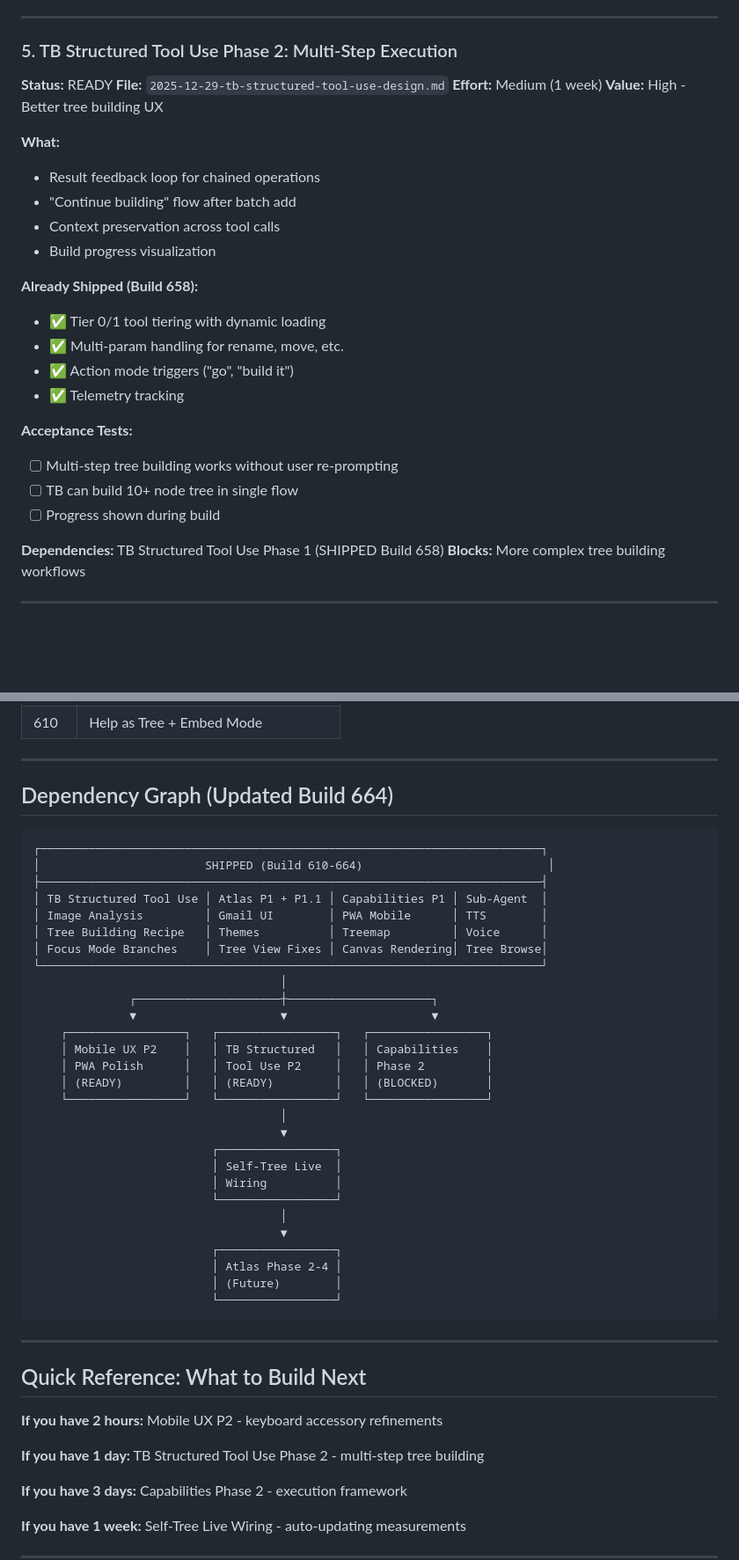
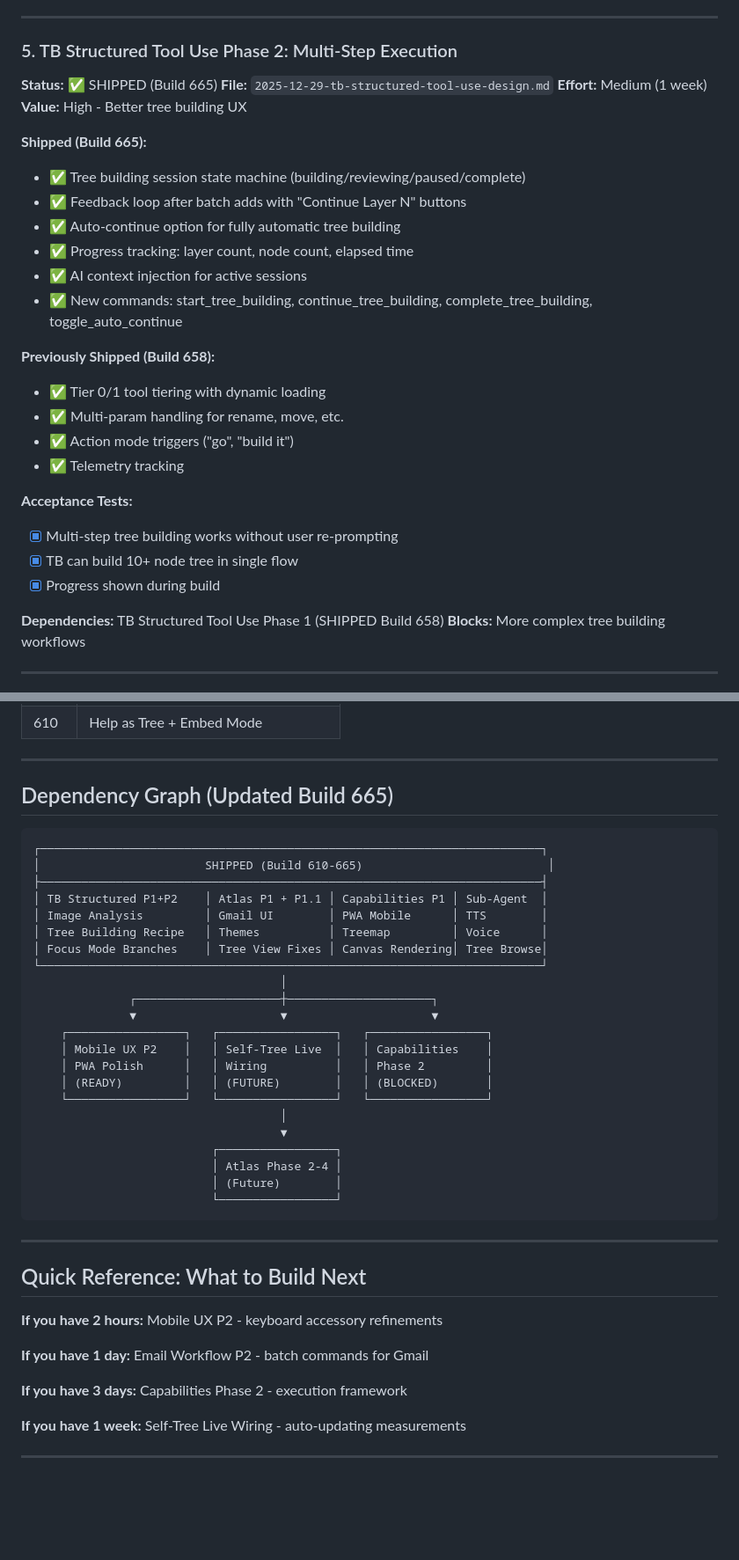
Before and after one commit to Prairie2Cloud/treelisty, a Markdown page: docs/plans/2025-12-27-prioritized-implementation-backlog.md, 2 parts joined by grey strips. Shown: that part at 88% size. Drawn GitHub-style; blank space fills up the shorter version.

Commit message:
Backlog update: Build 665 shipped - TB Structured Tool Use Phase 2

````diff
--- a/docs/plans/2025-12-27-prioritized-implementation-backlog.md
+++ b/docs/plans/2025-12-27-prioritized-implementation-backlog.md
@@ -210,27 +215,29 @@ This document synthesizes all pending design documents and plans into a prioriti
 ---
 
 ### 5. TB Structured Tool Use Phase 2: Multi-Step Execution
-**Status:** READY
+**Status:** ✅ SHIPPED (Build 665)
 **File:** `2025-12-29-tb-structured-tool-use-design.md`
 **Effort:** Medium (1 week)
 **Value:** High - Better tree building UX
 
-**What:**
-- Result feedback loop for chained operations
-- "Continue building" flow after batch add
-- Context preservation across tool calls
-- Build progress visualization
+**Shipped (Build 665):**
+- ✅ Tree building session state machine (building/reviewing/paused/complete)
+- ✅ Feedback loop after batch adds with "Continue Layer N" buttons
+- ✅ Auto-continue option for fully automatic tree building
+- ✅ Progress tracking: layer count, node count, elapsed time
+- ✅ AI context injection for active sessions
+- ✅ New commands: start_tree_building, continue_tree_building, complete_tree_building, toggle_auto_continue
 
-**Already Shipped (Build 658):**
+**Previously Shipped (Build 658):**
 - ✅ Tier 0/1 tool tiering with dynamic loading
 - ✅ Multi-param handling for rename, move, etc.
 - ✅ Action mode triggers ("go", "build it")
 - ✅ Telemetry tracking
 
 **Acceptance Tests:**
-- [ ] Multi-step tree building works without user re-prompting
-- [ ] TB can build 10+ node tree in single flow
-- [ ] Progress shown during build
+- [x] Multi-step tree building works without user re-prompting
+- [x] TB can build 10+ node tree in single flow
+- [x] Progress shown during build
 
 **Dependencies:** TB Structured Tool Use Phase 1 (SHIPPED Build 658)
 **Blocks:** More complex tree building workflows
@@ -364,13 +379,13 @@ This document synthesizes all pending design documents and plans into a prioriti
 
 ---
 
-## Dependency Graph (Updated Build 664)
+## Dependency Graph (Updated Build 665)
 
 ```
 ┌─────────────────────────────────────────────────────────────────────────┐
-│                        SHIPPED (Build 610-664)                           │
+│                        SHIPPED (Build 610-665)                           │
 ├─────────────────────────────────────────────────────────────────────────┤
-│ TB Structured Tool Use │ Atlas P1 + P1.1 │ Capabilities P1 │ Sub-Agent  │
+│ TB Structured P1+P2    │ Atlas P1 + P1.1 │ Capabilities P1 │ Sub-Agent  │
 │ Image Analysis         │ Gmail UI        │ PWA Mobile      │ TTS        │
 │ Tree Building Recipe   │ Themes          │ Treemap         │ Voice      │
 │ Focus Mode Branches    │ Tree View Fixes │ Canvas Rendering│ Tree Browse│
@@ -379,16 +394,10 @@ This document synthesizes all pending design documents and plans into a prioriti
               ┌─────────────────────┼─────────────────────┐
               ▼                     ▼                     ▼
     ┌─────────────────┐   ┌─────────────────┐   ┌─────────────────┐
-    │ Mobile UX P2    │   │ TB Structured   │   │ Capabilities    │
-    │ PWA Polish      │   │ Tool Use P2     │   │ Phase 2         │
-    │ (READY)         │   │ (READY)         │   │ (BLOCKED)       │
+    │ Mobile UX P2    │   │ Self-Tree Live  │   │ Capabilities    │
+    │ PWA Polish      │   │ Wiring          │   │ Phase 2         │
+    │ (READY)         │   │ (FUTURE)        │   │ (BLOCKED)       │
     └─────────────────┘   └─────────────────┘   └─────────────────┘
-                                    │
-                                    ▼
-                          ┌─────────────────┐
-                          │ Self-Tree Live  │
-                          │ Wiring          │
-                          └─────────────────┘
                                     │
                                     ▼
                           ┌─────────────────┐
@@ -403,7 +412,7 @@ This document synthesizes all pending design documents and plans into a prioriti
 
 **If you have 2 hours:** Mobile UX P2 - keyboard accessory refinements
 
-**If you have 1 day:** TB Structured Tool Use Phase 2 - multi-step tree building
+**If you have 1 day:** Email Workflow P2 - batch commands for Gmail
 
 **If you have 3 days:** Capabilities Phase 2 - execution framework
 
````
Also changed, not shown: other parts of docs/plans/2025-12-27-prioritized-implementation-backlog.md (+21 -7 lines).
